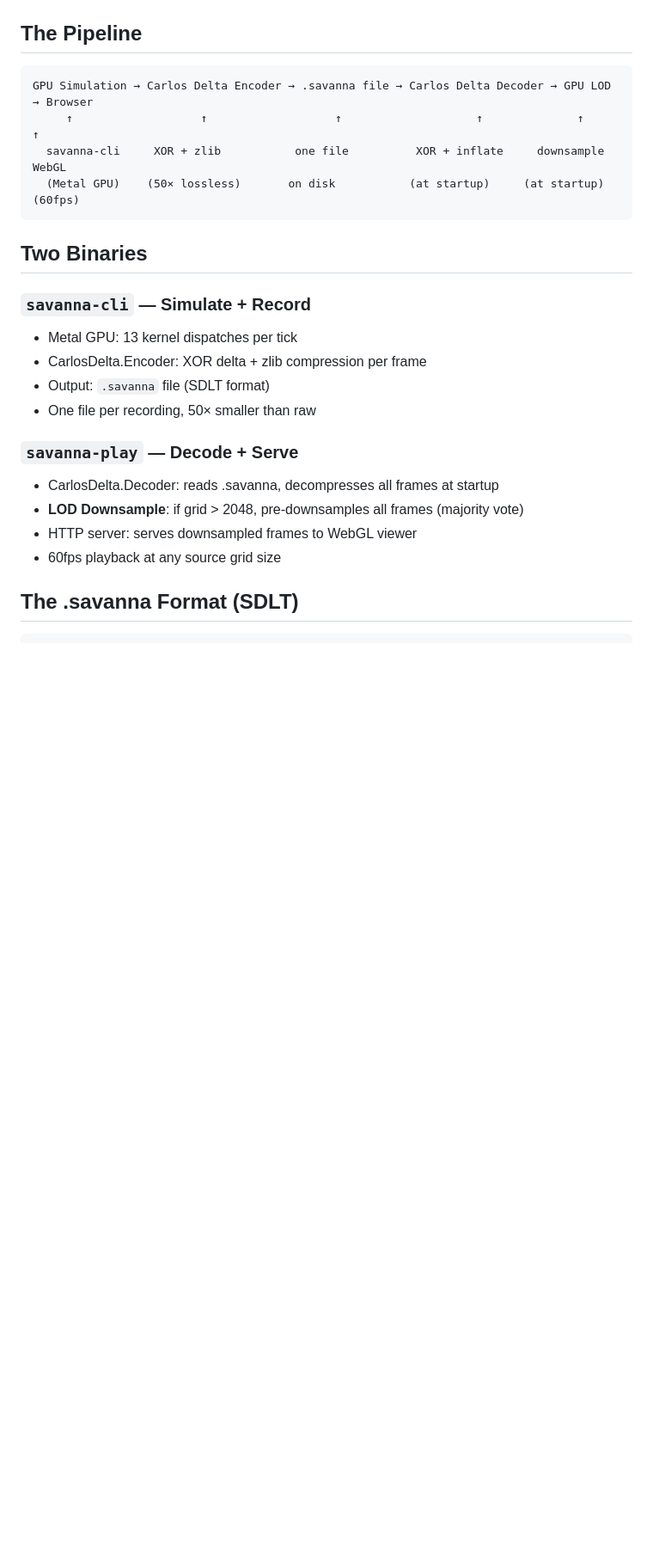
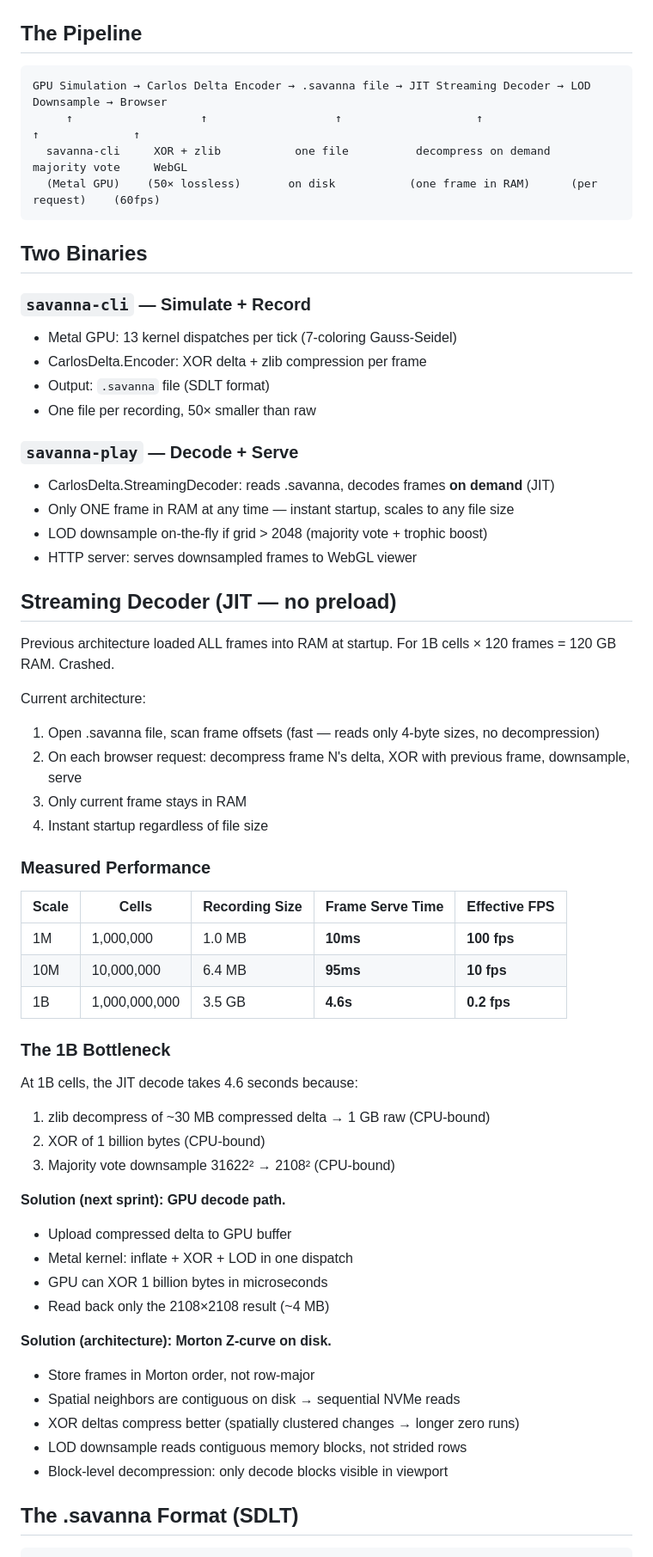
Before and after one commit to norayr-m/savanna-engine, a Markdown page: ARCHITECTURE.md, the part around one of its changes. Shown at 86% size. Drawn GitHub-style; blank space fills up the shorter version.

Commit message:
ARCHITECTURE.md: JIT benchmarks, Morton roadmap (synced)

````diff
--- a/ARCHITECTURE.md
+++ b/ARCHITECTURE.md
@@ -3,25 +3,63 @@
 ## The Pipeline
 
 ```
-GPU Simulation → Carlos Delta Encoder → .savanna file → Carlos Delta Decoder → GPU LOD → Browser
-     ↑                   ↑                   ↑                    ↑              ↑          ↑
-  savanna-cli     XOR + zlib           one file          XOR + inflate     downsample    WebGL
-  (Metal GPU)    (50× lossless)       on disk           (at startup)     (at startup)   (60fps)
+GPU Simulation → Carlos Delta Encoder → .savanna file → JIT Streaming Decoder → LOD Downsample → Browser
+     ↑                   ↑                   ↑                    ↑                    ↑              ↑
+  savanna-cli     XOR + zlib           one file          decompress on demand    majority vote     WebGL
+  (Metal GPU)    (50× lossless)       on disk           (one frame in RAM)      (per request)    (60fps)
 ```
 
 ## Two Binaries
 
 ### `savanna-cli` — Simulate + Record
-- Metal GPU: 13 kernel dispatches per tick
+- Metal GPU: 13 kernel dispatches per tick (7-coloring Gauss-Seidel)
 - CarlosDelta.Encoder: XOR delta + zlib compression per frame
 - Output: `.savanna` file (SDLT format)
 - One file per recording, 50× smaller than raw
 
 ### `savanna-play` — Decode + Serve
-- CarlosDelta.Decoder: reads .savanna, decompresses all frames at startup
-- **LOD Downsample**: if grid > 2048, pre-downsamples all frames (majority vote)
+- CarlosDelta.StreamingDecoder: reads .savanna, decodes frames **on demand** (JIT)
+- Only ONE frame in RAM at any time — instant startup, scales to any file size
+- LOD downsample on-the-fly if grid > 2048 (majority vote + trophic boost)
 - HTTP server: serves downsampled frames to WebGL viewer
-- 60fps playback at any source grid size
+
+## Streaming Decoder (JIT — no preload)
+
+Previous architecture loaded ALL frames into RAM at startup. For 1B cells × 120 frames = 120 GB RAM. Crashed.
+
+Current architecture:
+1. Open .savanna file, scan frame offsets (fast — reads only 4-byte sizes, no decompression)
+2. On each browser request: decompress frame N's delta, XOR with previous frame, downsample, serve
+3. Only current frame stays in RAM
+4. Instant startup regardless of file size
+
+### Measured Performance
+
+| Scale | Cells | Recording Size | Frame Serve Time | Effective FPS |
+|-------|-------|---------------|-----------------|---------------|
+| 1M | 1,000,000 | 1.0 MB | **10ms** | **100 fps** |
+| 10M | 10,000,000 | 6.4 MB | **95ms** | **10 fps** |
+| 1B | 1,000,000,000 | 3.5 GB | **4.6s** | **0.2 fps** |
+
+### The 1B Bottleneck
+
+At 1B cells, the JIT decode takes 4.6 seconds because:
+1. zlib decompress of ~30 MB compressed delta → 1 GB raw (CPU-bound)
+2. XOR of 1 billion bytes (CPU-bound)
+3. Majority vote downsample 31622² → 2108² (CPU-bound)
+
+**Solution (next sprint): GPU decode path.**
+- Upload compressed delta to GPU buffer
+- Metal kernel: inflate + XOR + LOD in one dispatch
+- GPU can XOR 1 billion bytes in microseconds
+- Read back only the 2108×2108 result (~4 MB)
+
+**Solution (architecture): Morton Z-curve on disk.**
+- Store frames in Morton order, not row-major
+- Spatial neighbors are contiguous on disk → sequential NVMe reads
+- XOR deltas compress better (spatially clustered changes → longer zero runs)
+- LOD downsample reads contiguous memory blocks, not strided rows
+- Block-level decompression: only decode blocks visible in viewport
 
 ## The .savanna Format (SDLT)
 
````
Also changed, not shown: other parts of ARCHITECTURE.md (+23 -9 lines).
